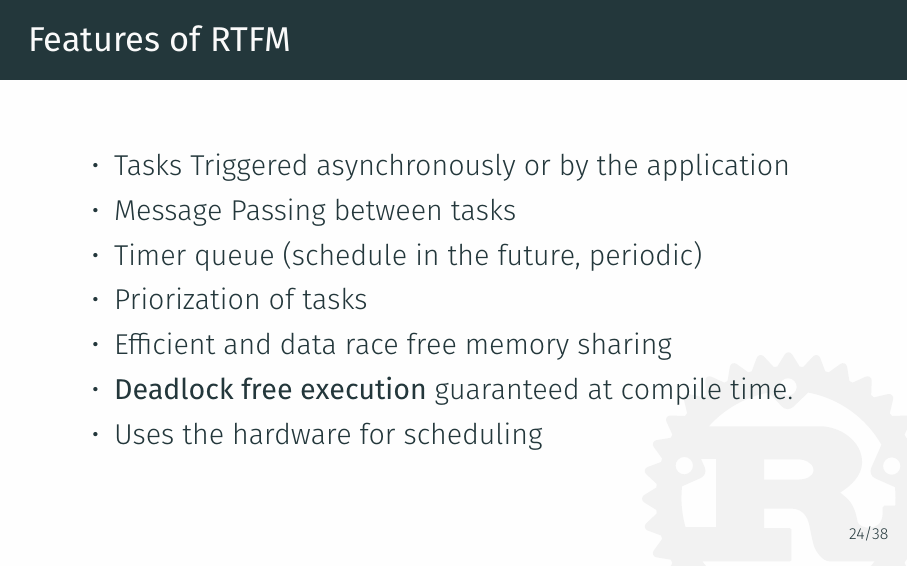
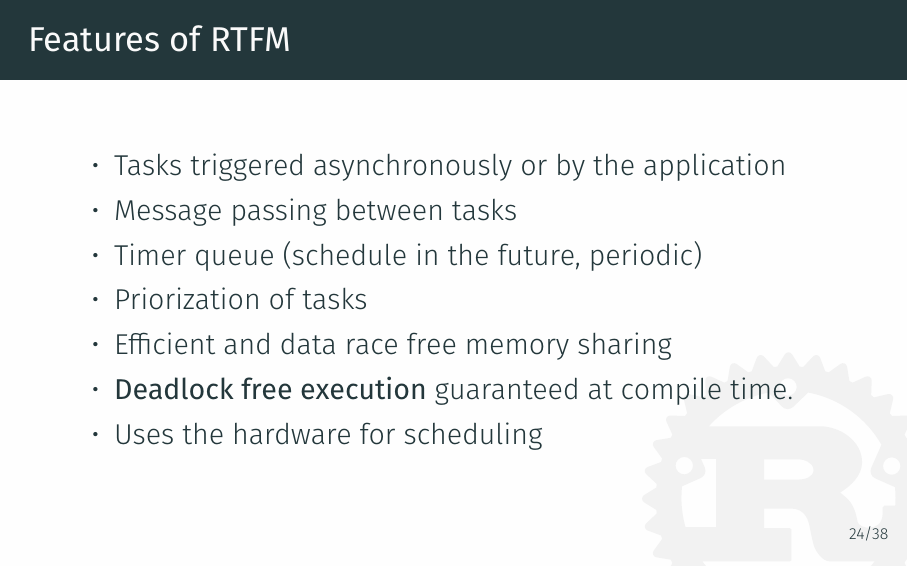
Before and after one commit to rnestler/talk-rust-embedded, LaTeX slides (slides.tex): page 35 of 52. Compiled offline with XeLaTeX.

Commit message:
Typo fixes

```diff
--- a/slides.tex
+++ b/slides.tex
@@ -314,8 +314,8 @@
 
 \begin{frame}[c]{Features of RTFM}
   \begin{itemize}
-      \item Tasks Triggered asynchronously or by the application
-      \item Message Passing between tasks
+      \item Tasks triggered asynchronously or by the application
+      \item Message passing between tasks
       \item Timer queue (schedule in the future, periodic)
       \item Priorization of tasks
       \item Efficient and data race free memory sharing
```
